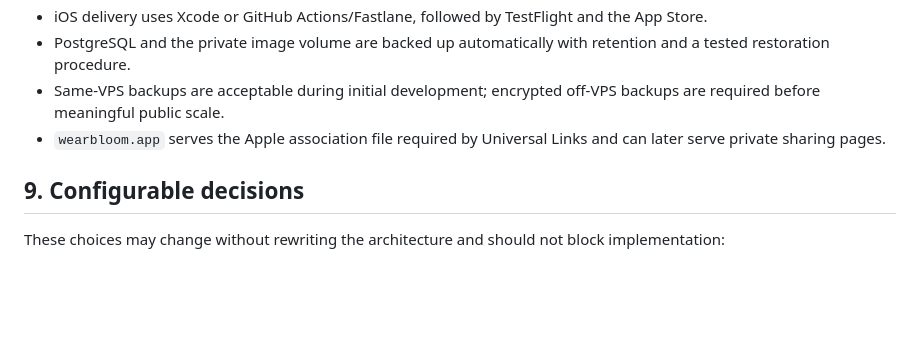
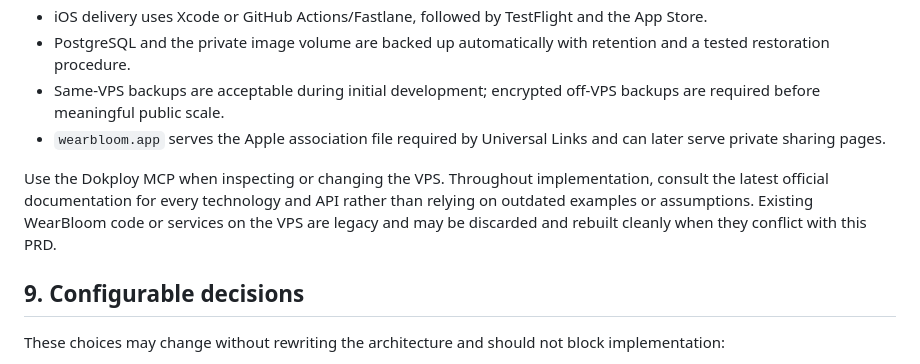
Before and after one commit to AxENSRennes/wearbloom, a Markdown page: PRD.md, the part around the change. Rendered like a GitHub page; blank space fills up the shorter version.

Commit message:
docs: clarify VPS implementation guidance

```diff
--- a/PRD.md
+++ b/PRD.md
@@ -188,6 +188,8 @@ VPS / Dokploy / Traefik
 - Same-VPS backups are acceptable during initial development; encrypted off-VPS backups are required before meaningful public scale.
 - `wearbloom.app` serves the Apple association file required by Universal Links and can later serve private sharing pages.
 
+Use the Dokploy MCP when inspecting or changing the VPS. Throughout implementation, consult the latest official documentation for every technology and API rather than relying on outdated examples or assumptions. Existing WearBloom code or services on the VPS are legacy and may be discarded and rebuilt cleanly when they conflict with this PRD.
+
 ## 9. Configurable decisions
 
 These choices may change without rewriting the architecture and should not block implementation:
```
